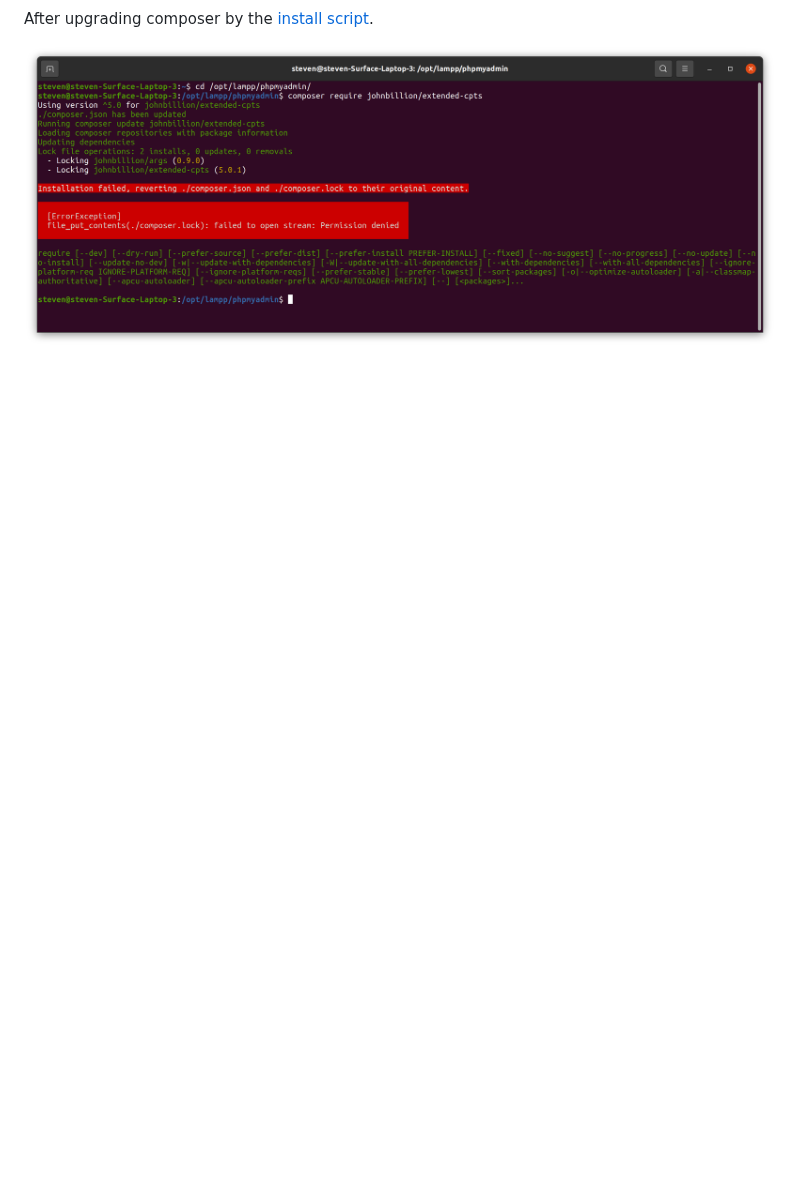
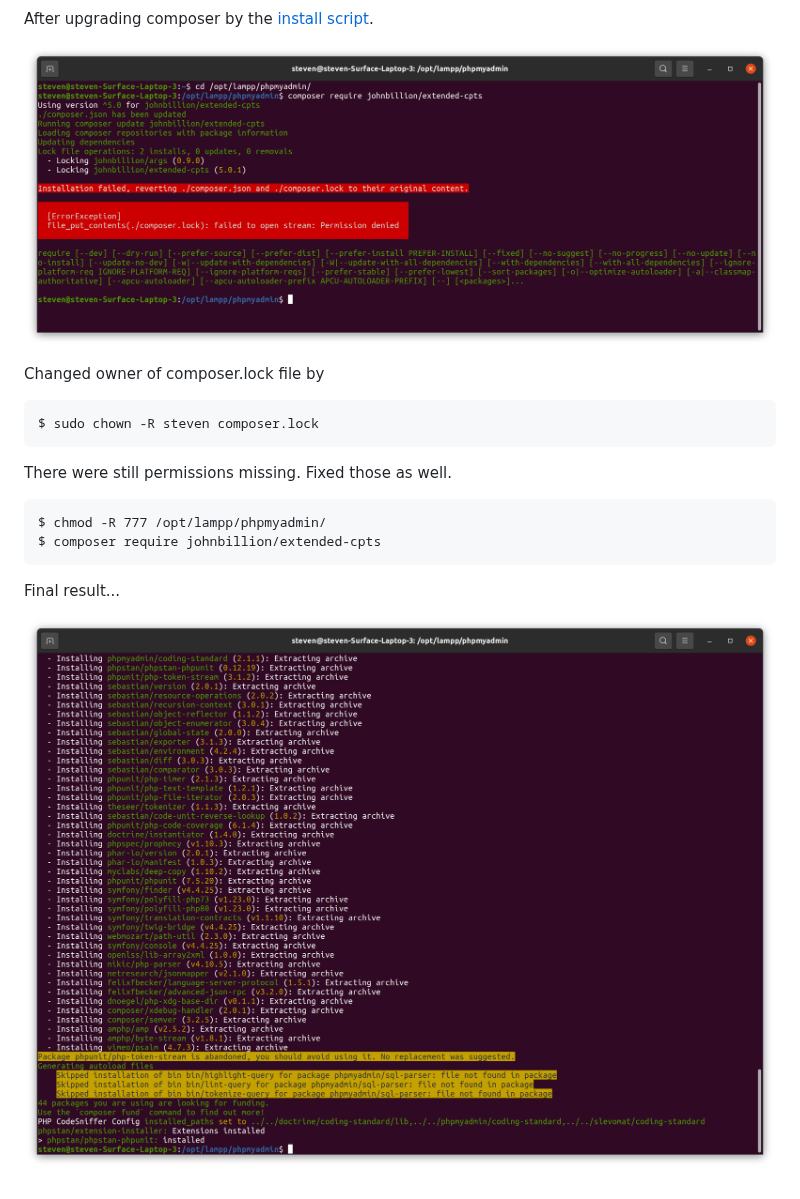
Before and after one commit to OpenWebconcept/plugin-pdc-base, a Markdown page: LOCALHOST.md, the part around the change. GitHub-like rendering; pictures changed too: images/extended-cpts-installed.png (added); blank space fills up the shorter version.

Commit message:
Extended cpts installed

````diff
--- a/LOCALHOST.md
+++ b/LOCALHOST.md
@@ -126,3 +126,16 @@ Getting there. We're here now.
 After upgrading composer by the [install script](https://getcomposer.org/download/).
 
 ![](./images/extended-cpts-install-failed-5.png)
+
+Changed owner of composer.lock file by
+```
+$ sudo chown -R steven composer.lock
+```
+There were still permissions missing. Fixed those as well.
+```
+$ chmod -R 777 /opt/lampp/phpmyadmin/
+$ composer require johnbillion/extended-cpts
+```
+Final result...
+
+![](./images/extended-cpts-installed.png)
````
